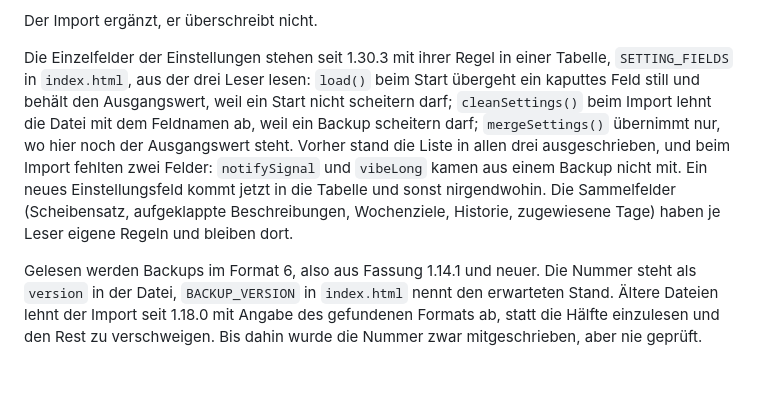
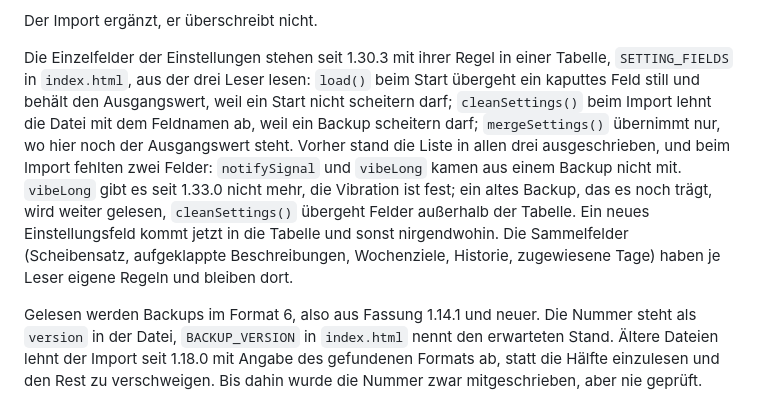
Before and after one commit to AgentK42/HantelKladde-pwa, a Markdown page: README.md, the part around the change. GitHub-like rendering; blank space fills up the shorter version.

Commit message:
README: vibeLong als entfallenes Feld kennzeichnen
Der Absatz zur Tabelle SETTING_FIELDS nannte vibeLong, als gäbe es das Feld
noch. Es entfiel mit 1.33.0; der Satz sagt das jetzt, und dass alte Backups
mit dem Feld weiter gelesen werden. Für die App ändert sich nichts.

Co-Authored-By: Claude Opus 5.5 <noreply@anthropic.com>
Claude-Session: https://claude.ai/code/session_01LEVvGpdeo27eY215a9gayv

```diff
--- a/README.md
+++ b/README.md
@@ -40,15 +40,17 @@ Der Import ergänzt, er überschreibt nicht.
 
 Die Einzelfelder der Einstellungen stehen seit 1.30.3 mit ihrer Regel in einer
 Tabelle, `SETTING_FIELDS` in `index.html`, aus der drei Leser lesen: `load()`
-beim Start übergeht ein kaputtes Feld still und behält den Ausgangswert, weil ein
-Start nicht scheitern darf; `cleanSettings()` beim Import lehnt die Datei mit dem
-Feldnamen ab, weil ein Backup scheitern darf; `mergeSettings()` übernimmt nur,
-wo hier noch der Ausgangswert steht. Vorher stand die Liste in allen drei
-ausgeschrieben, und beim Import fehlten zwei Felder: `notifySignal` und
-`vibeLong` kamen aus einem Backup nicht mit. Ein neues Einstellungsfeld kommt
-jetzt in die Tabelle und sonst nirgendwohin. Die Sammelfelder (Scheibensatz,
-aufgeklappte Beschreibungen, Wochenziele, Historie, zugewiesene Tage) haben je
-Leser eigene Regeln und bleiben dort.
+beim Start übergeht ein kaputtes Feld still und behält den Ausgangswert, weil
+ein Start nicht scheitern darf; `cleanSettings()` beim Import lehnt die Datei
+mit dem Feldnamen ab, weil ein Backup scheitern darf; `mergeSettings()`
+übernimmt nur, wo hier noch der Ausgangswert steht. Vorher stand die Liste in
+allen drei ausgeschrieben, und beim Import fehlten zwei Felder: `notifySignal`
+und `vibeLong` kamen aus einem Backup nicht mit. `vibeLong` gibt es seit 1.33.0
+nicht mehr, die Vibration ist fest; ein altes Backup, das es noch trägt, wird
+weiter gelesen, `cleanSettings()` übergeht Felder außerhalb der Tabelle. Ein
+neues Einstellungsfeld kommt jetzt in die Tabelle und sonst nirgendwohin. Die
+Sammelfelder (Scheibensatz, aufgeklappte Beschreibungen, Wochenziele, Historie,
+zugewiesene Tage) haben je Leser eigene Regeln und bleiben dort.
 
 Gelesen werden Backups im Format 6, also aus Fassung 1.14.1 und neuer. Die Nummer
 steht als `version` in der Datei, `BACKUP_VERSION` in `index.html` nennt den
```
